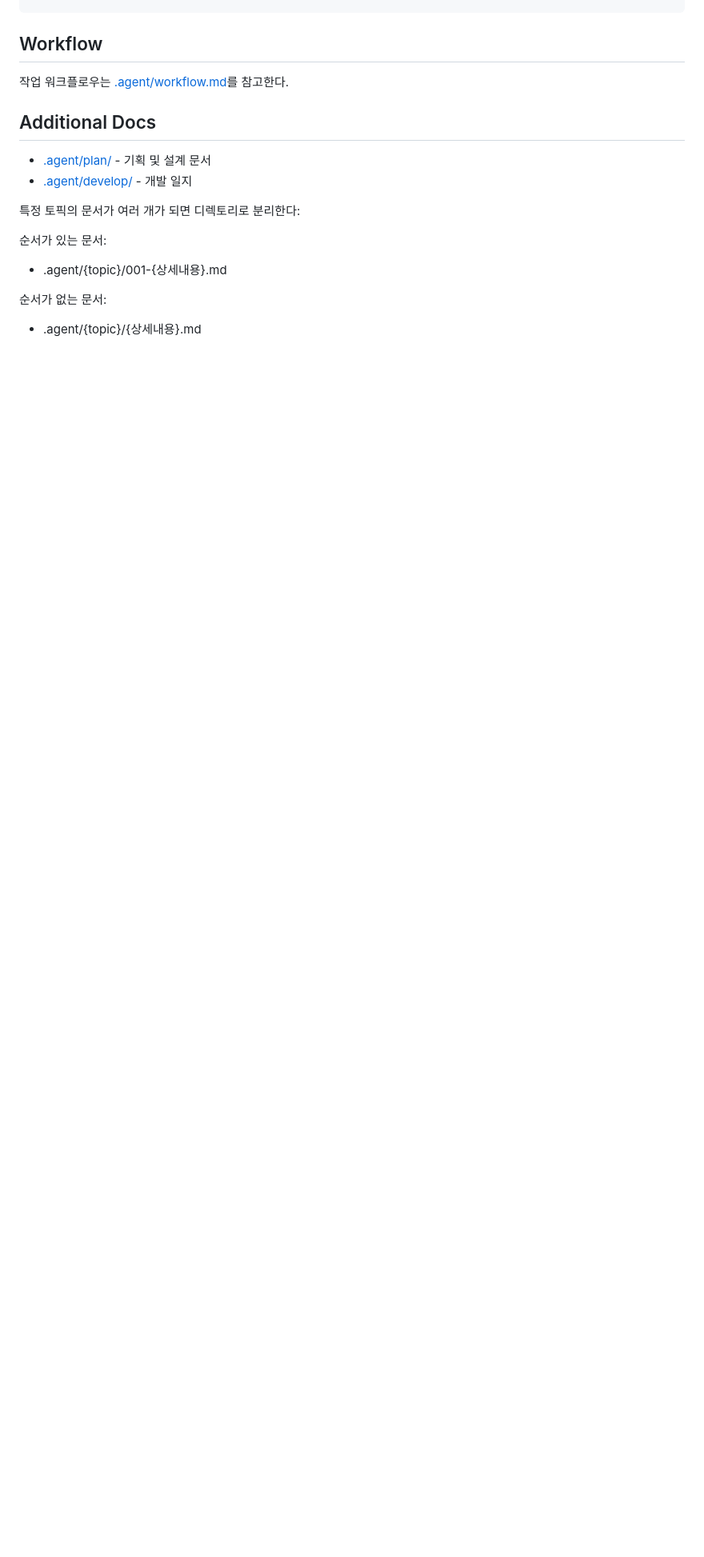
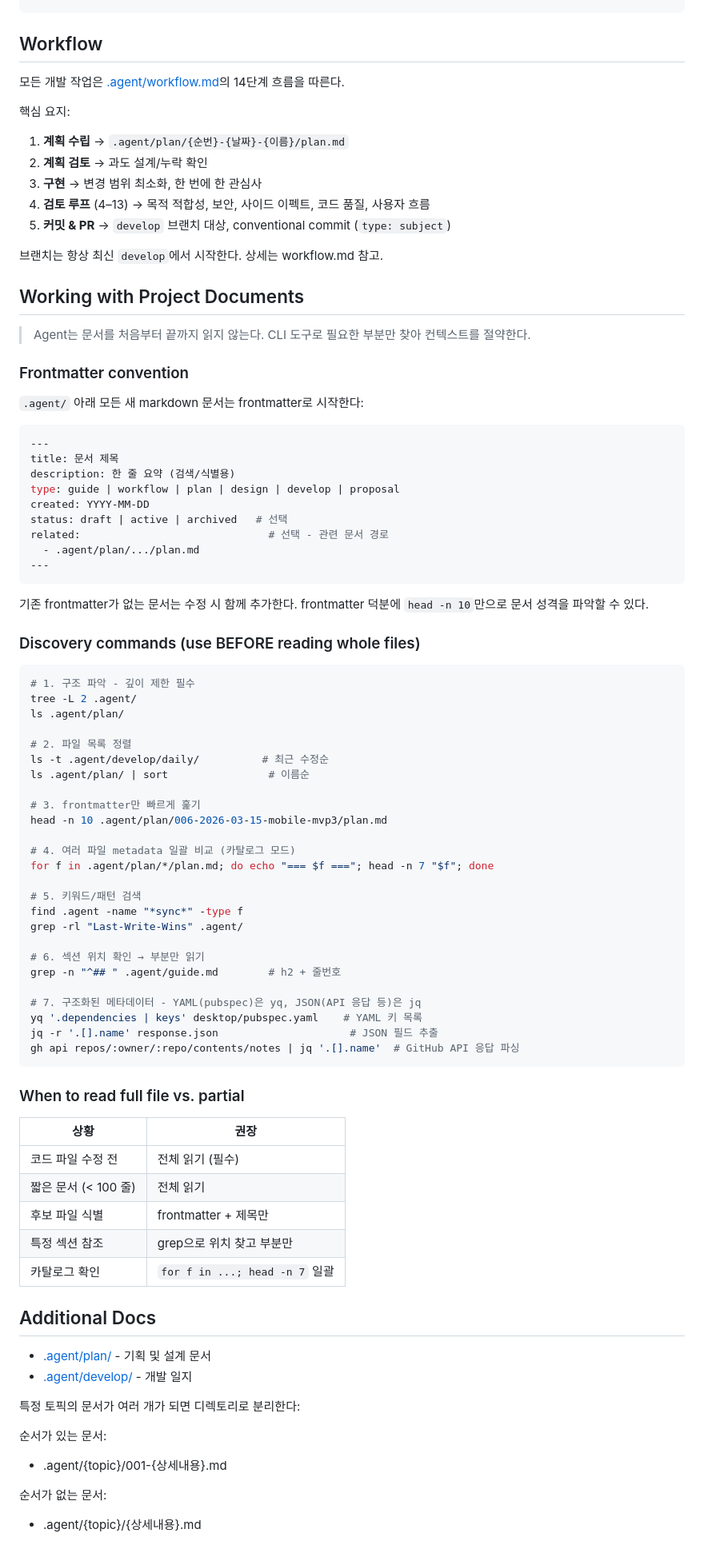
Before and after one commit to bbaktaeho/simsync, a Markdown page: .agent/guide.md, the part around one of its changes. Shown at 80% size. GitHub-like rendering; blank space fills up the shorter version.

Commit message:
docs: enhance guide with purpose, expertise, and CLI-first discovery
- Add Purpose & Vision section: why the product exists, 3 core value
  pillars, target user, and positioning (sourced from product proposal)
- Add Required Expertise table: domains agents must understand (Flutter,
  cross-platform UX, GitHub OAuth/Contents API, sync patterns, markdown,
  date-oriented note domain)
- Expand Workflow section with 14-step summary and stronger workflow.md
  reference
- Add Working with Project Documents section: frontmatter convention for
  .agent/ docs, CLI-first discovery commands (tree/ls/head/find/grep/jq/yq),
  and guidance on when to read full file vs. partial — to keep agent
  context lean

Co-Authored-By: Claude Sonnet 4.6 <noreply@anthropic.com>

````diff
--- a/.agent/guide.md
+++ b/.agent/guide.md
@@ -138,7 +179,78 @@ flutter analyze               # static analysis
 
 ## Workflow
 
-작업 워크플로우는 [.agent/workflow.md](workflow.md)를 참고한다.
+모든 개발 작업은 [.agent/workflow.md](workflow.md)의 14단계 흐름을 따른다.
+
+핵심 요지:
+1. **계획 수립** → `.agent/plan/{순번}-{날짜}-{이름}/plan.md`
+2. **계획 검토** → 과도 설계/누락 확인
+3. **구현** → 변경 범위 최소화, 한 번에 한 관심사
+4. **검토 루프** (4–13) → 목적 적합성, 보안, 사이드 이펙트, 코드 품질, 사용자 흐름
+5. **커밋 & PR** → `develop` 브랜치 대상, conventional commit (`type: subject`)
+
+브랜치는 항상 최신 `develop`에서 시작한다. 상세는 workflow.md 참고.
+
+## Working with Project Documents
+
+> Agent는 문서를 처음부터 끝까지 읽지 않는다. CLI 도구로 필요한 부분만 찾아 컨텍스트를 절약한다.
+
+### Frontmatter convention
+
+`.agent/` 아래 모든 새 markdown 문서는 frontmatter로 시작한다:
+
+```yaml
+---
+title: 문서 제목
+description: 한 줄 요약 (검색/식별용)
+type: guide | workflow | plan | design | develop | proposal
+created: YYYY-MM-DD
+status: draft | active | archived   # 선택
+related:                              # 선택 - 관련 문서 경로
+  - .agent/plan/.../plan.md
+---
+```
+
+기존 frontmatter가 없는 문서는 수정 시 함께 추가한다. frontmatter 덕분에 `head -n 10`만으로 문서 성격을 파악할 수 있다.
+
+### Discovery commands (use BEFORE reading whole files)
+
+```bash
+# 1. 구조 파악 - 깊이 제한 필수
+tree -L 2 .agent/
+ls .agent/plan/
+
+# 2. 파일 목록 정렬
+ls -t .agent/develop/daily/          # 최근 수정순
+ls .agent/plan/ | sort                # 이름순
+
+# 3. frontmatter만 빠르게 훑기
+head -n 10 .agent/plan/006-2026-03-15-mobile-mvp3/plan.md
+
+# 4. 여러 파일 metadata 일괄 비교 (카탈로그 모드)
+for f in .agent/plan/*/plan.md; do echo "=== $f ==="; head -n 7 "$f"; done
+
+# 5. 키워드/패턴 검색
+find .agent -name "*sync*" -type f
+grep -rl "Last-Write-Wins" .agent/
+
+# 6. 섹션 위치 확인 → 부분만 읽기
+grep -n "^## " .agent/guide.md        # h2 + 줄번호
+
+# 7. 구조화된 메타데이터 - YAML(pubspec)은 yq, JSON(API 응답 등)은 jq
+yq '.dependencies | keys' desktop/pubspec.yaml    # YAML 키 목록
+jq -r '.[].name' response.json                     # JSON 필드 추출
+gh api repos/:owner/:repo/contents/notes | jq '.[].name'  # GitHub API 응답 파싱
+```
+
+### When to read full file vs. partial
+
+| 상황 | 권장 |
+|------|------|
+| 코드 파일 수정 전 | 전체 읽기 (필수) |
+| 짧은 문서 (< 100 줄) | 전체 읽기 |
+| 후보 파일 식별 | frontmatter + 제목만 |
+| 특정 섹션 참조 | grep으로 위치 찾고 부분만 |
+| 카탈로그 확인 | `for f in ...; head -n 7` 일괄 |
 
 ## Additional Docs
 
````
Also changed, not shown: other parts of .agent/guide.md (+41 -0 lines).
